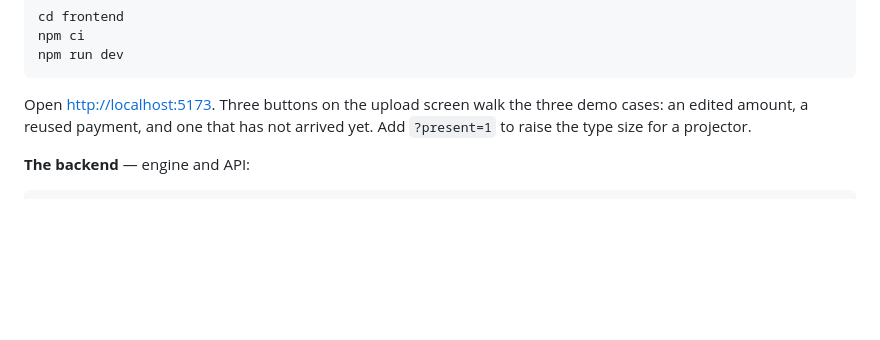
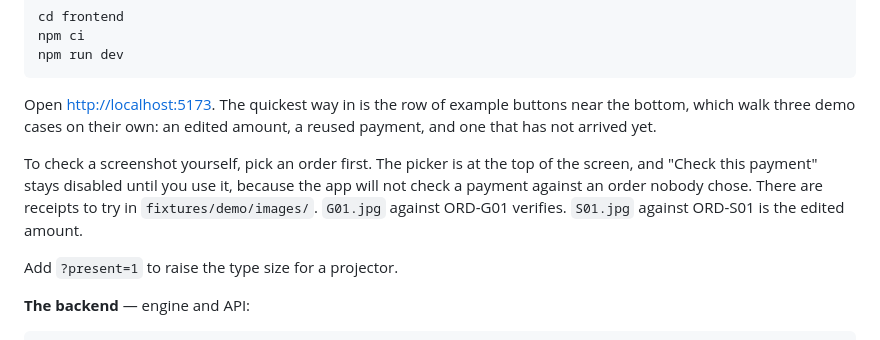
Before and after one commit to amh1k/proofpay, a Markdown page: README.md, the part around the change. Rendered like a GitHub page; blank space fills up the shorter version.

Commit message:
docs: describe the flow the app actually has
Tested the quickstart from a clean clone, following it literally. Every command
works: npm ci, uv sync, uv run pytest (1618 passed), alembic upgrade head, and
scripts/seed.py --reset all run on a machine that has never seen this repo.

One thing was stale. The README said "three buttons walk the three demo cases"
and stopped there, which was true before the order picker existed. A reader who
drops their own screenshot now finds "Check this payment" disabled, because the
app will not check a payment against an order nobody chose.

The app handles that well -- the control dims and the line beside it reads
"choose the order above first" -- so this was never broken, only undescribed.
But the first thing a judge or a new teammate does is follow the README, and
walking them into a disabled button is a bad first thirty seconds.

Also names two fixture receipts to try, since "pick an order" is not much use
without knowing which file goes with which.

````diff
--- a/README.md
+++ b/README.md
@@ -42,9 +42,16 @@ npm ci
 npm run dev
 ```
 
-Open <http://localhost:5173>. Three buttons on the upload screen walk the three demo cases:
-an edited amount, a reused payment, and one that has not arrived yet. Add `?present=1` to raise
-the type size for a projector.
+Open <http://localhost:5173>. The quickest way in is the row of example buttons near the bottom,
+which walk three demo cases on their own: an edited amount, a reused payment, and one that has not
+arrived yet.
+
+To check a screenshot yourself, pick an order first. The picker is at the top of the screen, and
+"Check this payment" stays disabled until you use it, because the app will not check a payment
+against an order nobody chose. There are receipts to try in `fixtures/demo/images/`. `G01.jpg`
+against ORD-G01 verifies. `S01.jpg` against ORD-S01 is the edited amount.
+
+Add `?present=1` to raise the type size for a projector.
 
 **The backend** — engine and API:
 
````
